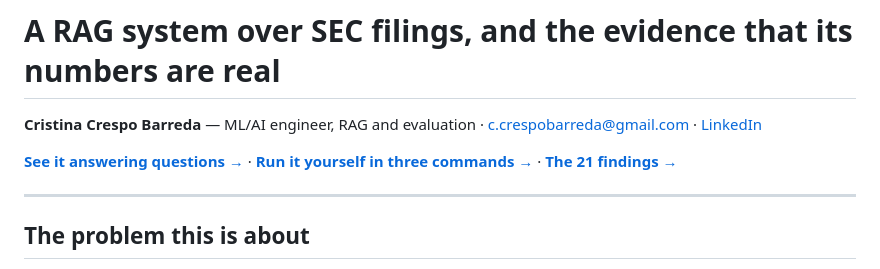
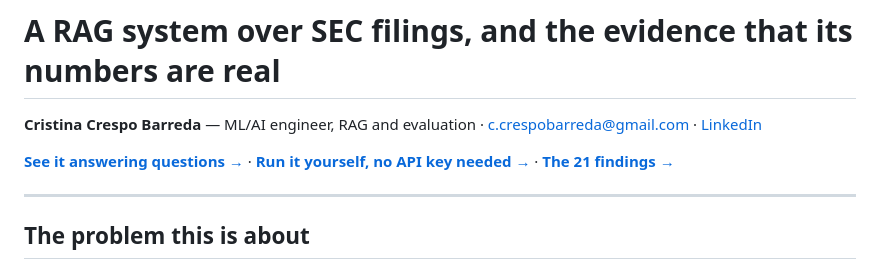
Before and after one commit to ccrespobarreda-ctrl/secrag, a Markdown page: README.md, the part around the change. GitHub-like rendering.

```diff
--- a/README.md
+++ b/README.md
@@ -5,7 +5,7 @@
 · [LinkedIn](https://www.linkedin.com/in/cristina-crespo-/)
 
 **[See it answering questions →](https://ccrespobarreda-ctrl.github.io/secrag/)**
-· **[Run it yourself in three commands →](demo/README.md)**
+· **[Run it yourself, no API key needed →](demo/README.md)**
 · **[The 21 findings →](docs/findings.md)**
 
 ---
```
Also changed, not shown: demo/README.md (+109 -91 lines).
